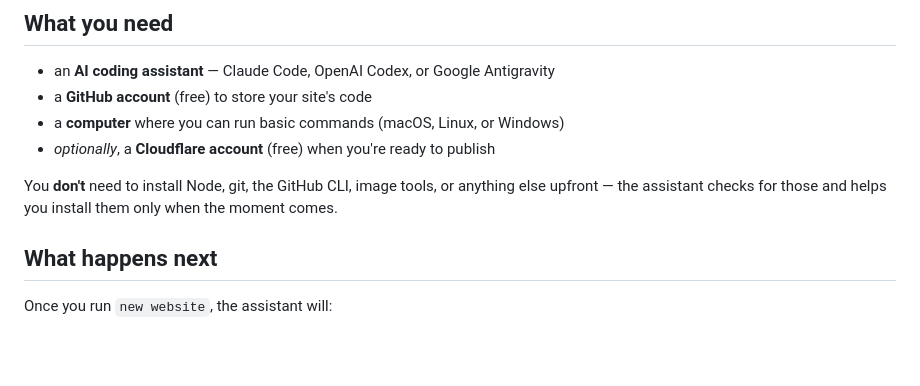
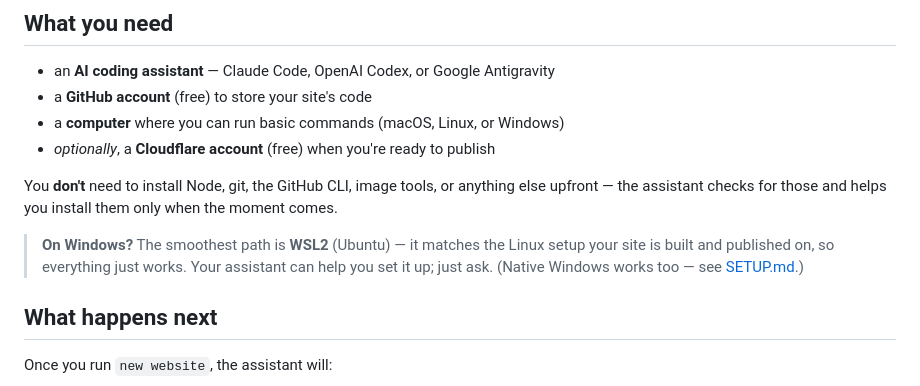
Before and after one commit to karero/website-builder, a Markdown page: README.md, the part around the change. Rendered like a GitHub page; blank space fills up the shorter version.

Commit message:
docs(readme): up-front 'On Windows?' note recommending WSL2
A newcomer sees the WSL2-recommended path in 'What you need' instead of only
in SETUP.md. Beginner-tone; technical detail stays in SETUP.md.

Co-Authored-By: Claude Opus 4.8 <noreply@anthropic.com>

```diff
--- a/README.md
+++ b/README.md
@@ -72,6 +72,10 @@ below.)
 You **don't** need to install Node, git, the GitHub CLI, image tools, or anything else
 upfront — the assistant checks for those and helps you install them only when the moment
 comes.
+
+> **On Windows?** The smoothest path is **WSL2** (Ubuntu) — it matches the Linux setup your
+> site is built and published on, so everything just works. Your assistant can help you set
+> it up; just ask. (Native Windows works too — see [SETUP.md](skills/new-website/templates/SETUP.md).)
 
 ## What happens next
 
```
